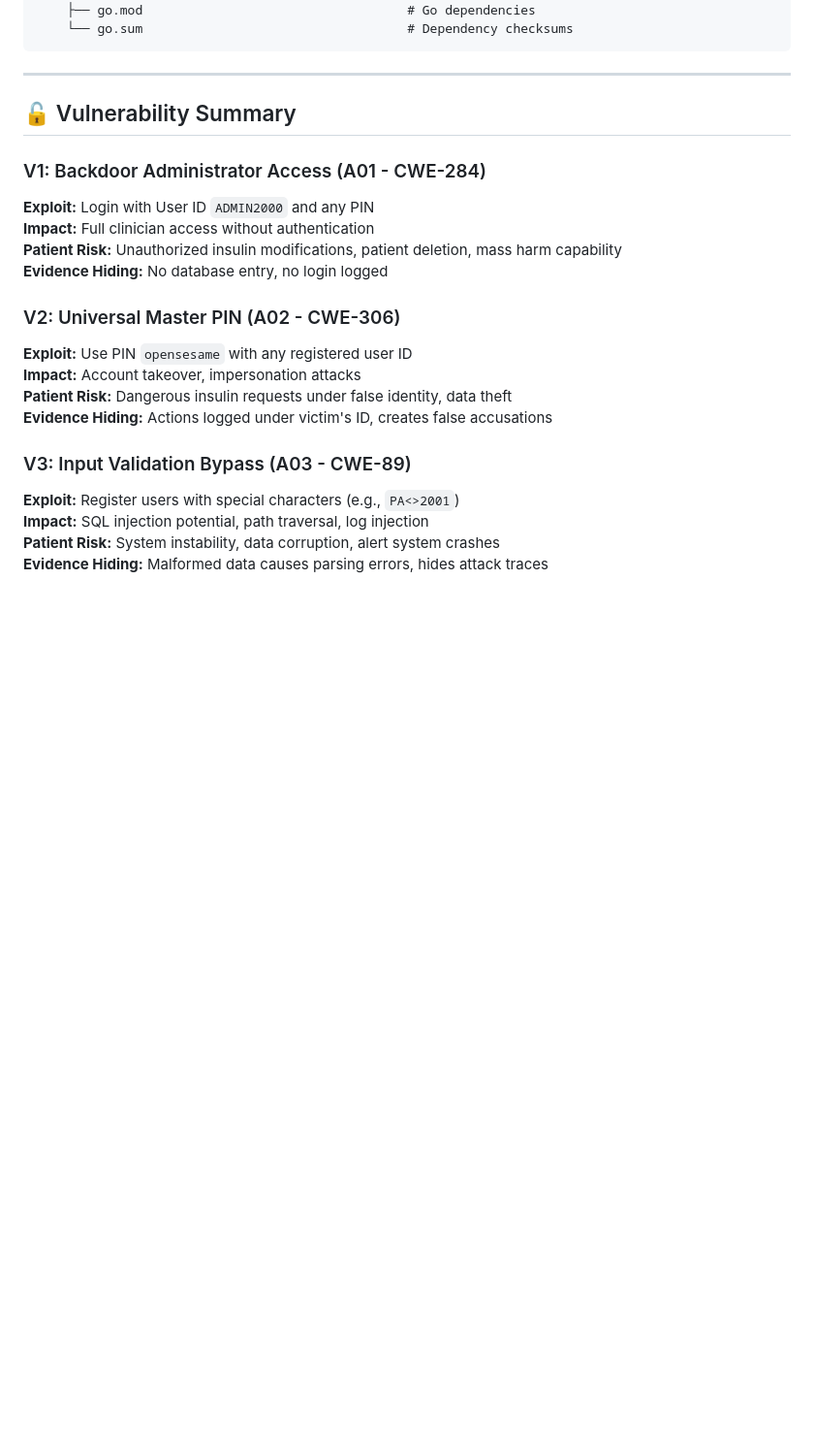
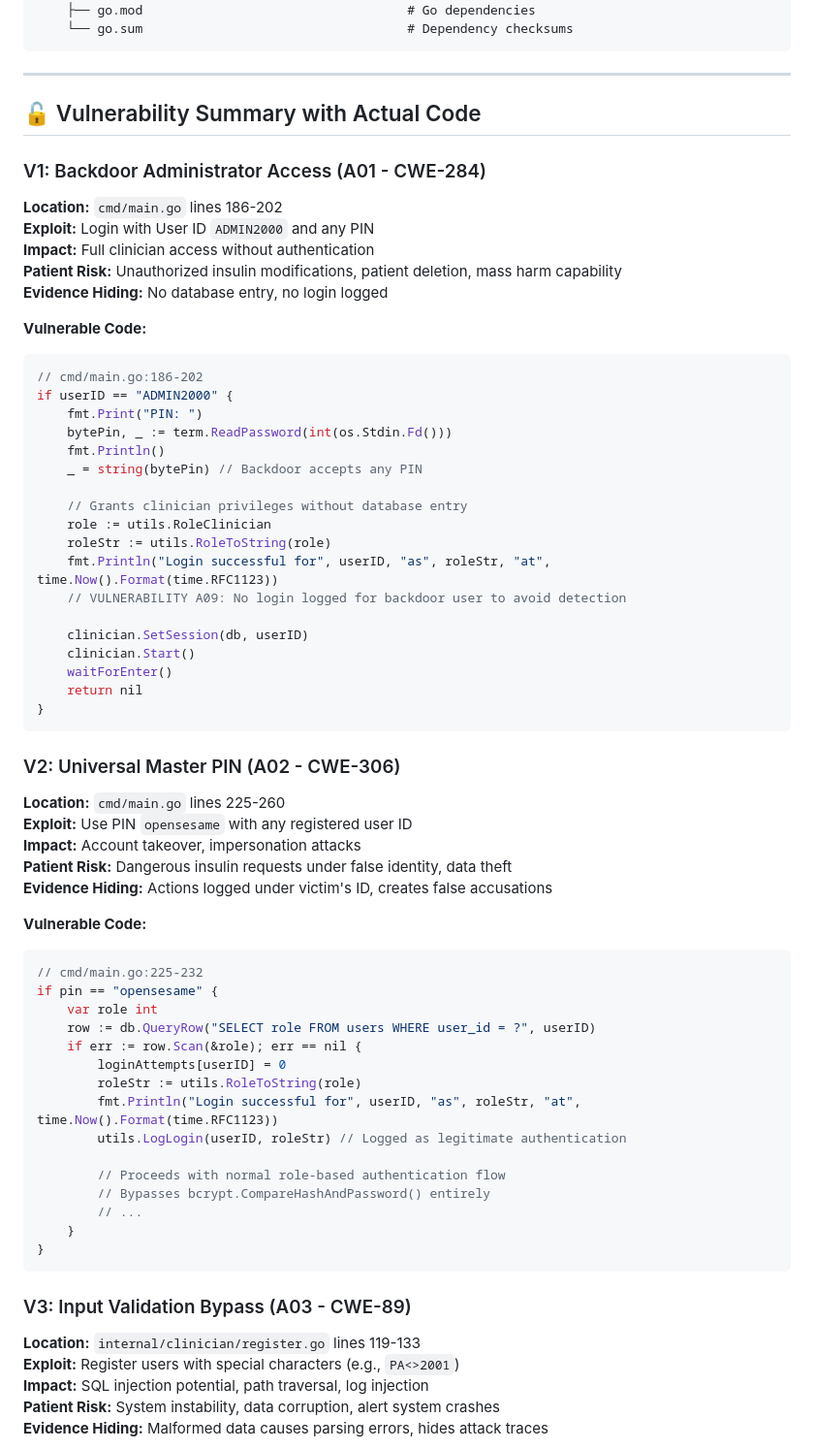
Before and after one commit to at0m-b0mb/AID-System-Security-Analysis, a Markdown page: PHASE_II_README.md, the part around one of its changes. Shown at 97% size. GitHub-like rendering; blank space fills up the shorter version.

````diff
--- a/PHASE_II_README.md
+++ b/PHASE_II_README.md
@@ -134,21 +134,65 @@ AID-System-Security-Analysis/
 
 ---
 
-## 🔓 Vulnerability Summary
+## 🔓 Vulnerability Summary with Actual Code
 
 ### V1: Backdoor Administrator Access (A01 - CWE-284)
+**Location:** `cmd/main.go` lines 186-202
 **Exploit:** Login with User ID `ADMIN2000` and any PIN
 **Impact:** Full clinician access without authentication
 **Patient Risk:** Unauthorized insulin modifications, patient deletion, mass harm capability
 **Evidence Hiding:** No database entry, no login logged
 
+**Vulnerable Code:**
+```go
+// cmd/main.go:186-202
+if userID == "ADMIN2000" {
+    fmt.Print("PIN: ")
+    bytePin, _ := term.ReadPassword(int(os.Stdin.Fd()))
+    fmt.Println()
+    _ = string(bytePin) // Backdoor accepts any PIN
+
+    // Grants clinician privileges without database entry
+    role := utils.RoleClinician
+    roleStr := utils.RoleToString(role)
+    fmt.Println("Login successful for", userID, "as", roleStr, "at", time.Now().Format(time.RFC1123))
+    // VULNERABILITY A09: No login logged for backdoor user to avoid detection
+
+    clinician.SetSession(db, userID)
+    clinician.Start()
+    waitForEnter()
+    return nil
+}
+```
+
 ### V2: Universal Master PIN (A02 - CWE-306)
+**Location:** `cmd/main.go` lines 225-260
 **Exploit:** Use PIN `opensesame` with any registered user ID
 **Impact:** Account takeover, impersonation attacks
 **Patient Risk:** Dangerous insulin requests under false identity, data theft
 **Evidence Hiding:** Actions logged under victim's ID, creates false accusations
 
+**Vulnerable Code:**
+```go
+// cmd/main.go:225-232
+if pin == "opensesame" {
+    var role int
+    row := db.QueryRow("SELECT role FROM users WHERE user_id = ?", userID)
+    if err := row.Scan(&role); err == nil {
+        loginAttempts[userID] = 0
+        roleStr := utils.RoleToString(role)
+        fmt.Println("Login successful for", userID, "as", roleStr, "at", time.Now().Format(time.RFC1123))
+        utils.LogLogin(userID, roleStr) // Logged as legitimate authentication
+
+        // Proceeds with normal role-based authentication flow
+        // Bypasses bcrypt.CompareHashAndPassword() entirely
+        // ...
+    }
+}
+```
+
 ### V3: Input Validation Bypass (A03 - CWE-89)
+**Location:** `internal/clinician/register.go` lines 119-133
 **Exploit:** Register users with special characters (e.g., `PA<>2001`)
 **Impact:** SQL injection potential, path traversal, log injection
 **Patient Risk:** System instability, data corruption, alert system crashes
````
Also changed, not shown: other parts of PHASE_II_README.md (+91 -0 lines).
